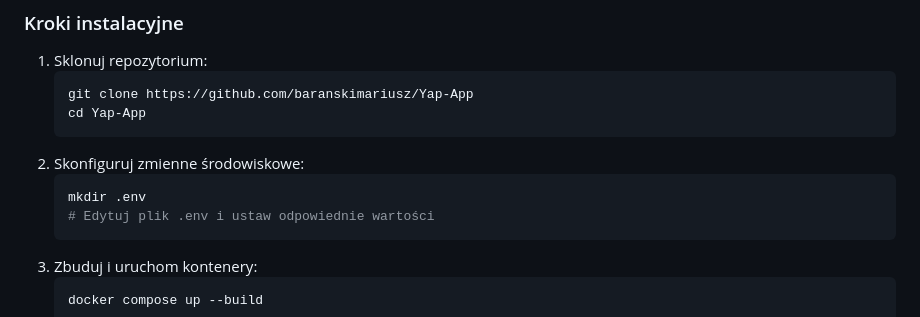
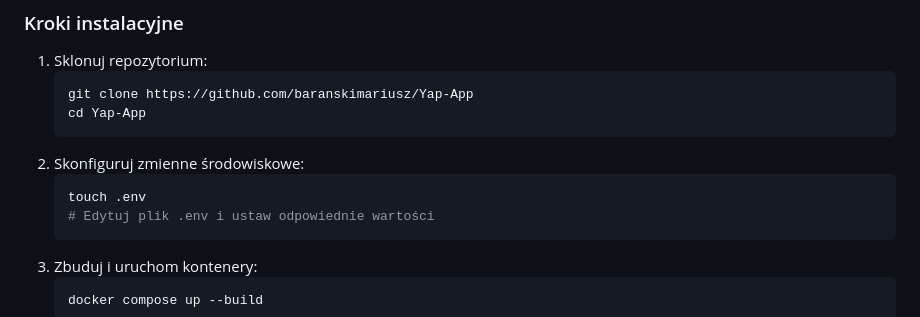
Before and after one commit to baranskimariusz/yap-app, a Markdown page: README.md, the part around the change. Drawn GitHub-style.

````diff
--- a/README.md
+++ b/README.md
@@ -42,7 +42,7 @@ YapApp to platforma do nauki języka japońskiego, oferująca ćwiczenia, chatbo
    ```
 2. Skonfiguruj zmienne środowiskowe:
    ```bash
-   mkdir .env
+   touch .env
    # Edytuj plik .env i ustaw odpowiednie wartości
    ```
 3. Zbuduj i uruchom kontenery:
````
